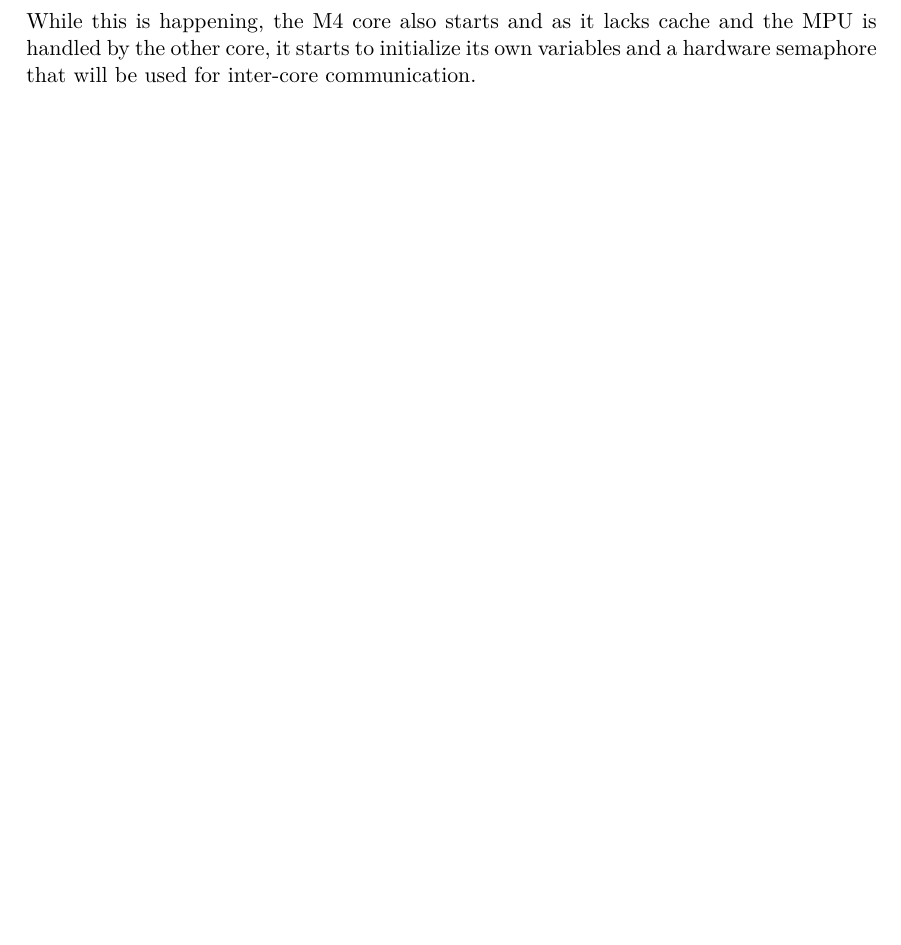
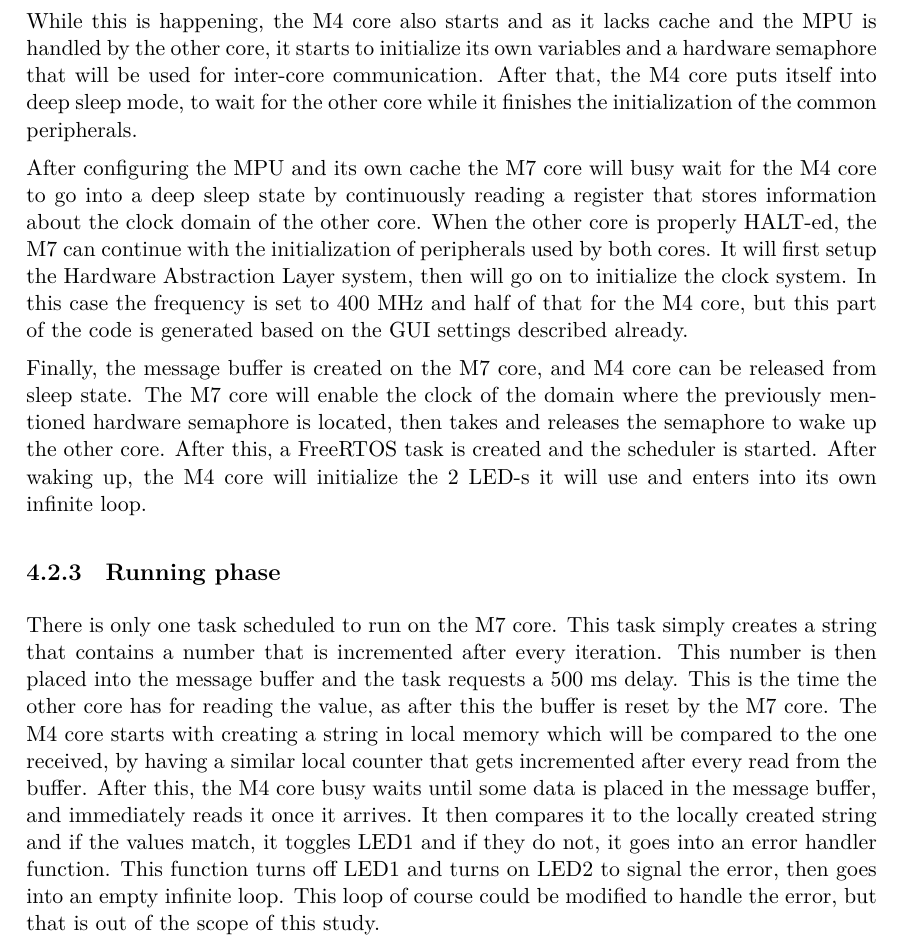
Before and after one commit to Goldan32/msc-thesis, a LaTeX thesis (thesis.tex, which reads content/c-project.tex): part of page 18 of 20, cut so that both start at the same text, the shorter picture padded with empty space. Compiled offline with XeLaTeX.

Commit message:
c project finished

```diff
--- a/content/c-project.tex
+++ b/content/c-project.tex
@@ -28,4 +28,12 @@ The initialization of the M4 core is more trivial than that of the M7 as the M4
 
 Firstly, the L1 data and instruction cache is enabled for the M7 core. The dangers of using a non shared cache should be kept in mind when creating projects that implement communication between the cores. The obvious solution is to invalidate the cache before reading or writing data to shared memory addresses, however on this MCU another, more convenient solution is also possible and used in this example. The next step is configuring the MPU (Memory Protection Unit). This peripheral, if set up correctly, can ensure correct cache contents by setting some regions of memory as non-cachable. The MPU can be configured using an MPU initialization struct. Its most important fields in this example are \mycode{IsCacheable} and \mycode{IsShareable}, and of course the selected region must also be given in this struct. The shared variables will be located in the \mycode{D3\_SRAM} so it is set to be non-cachable and shareable in this example.
 
-While this is happening, the M4 core also starts and as it lacks cache and the MPU is handled by the other core, it starts to initialize its own variables and a hardware semaphore that will be used for inter-core communication.
+While this is happening, the M4 core also starts and as it lacks cache and the MPU is handled by the other core, it starts to initialize its own variables and a hardware semaphore that will be used for inter-core communication. After that, the M4 core puts itself into deep sleep mode, to wait for the other core while it finishes the initialization of the common peripherals.
+
+After configuring the MPU and its own cache the M7 core will busy wait for the M4 core to go into a deep sleep state by continuously reading a register that stores information about the clock domain of the other core. When the other core is properly HALT-ed, the M7 can continue with the initialization of peripherals used by both cores. It will first setup the Hardware Abstraction Layer system, then will go on to initialize the clock system. In this case the frequency is set to 400 MHz and half of that for the M4 core, but this part of the code is generated based on the GUI settings described already.
+
+Finally, the message buffer is created on the M7 core, and M4 core can be released from sleep state. The M7 core will enable the clock of the domain where the previously mentioned hardware semaphore is located, then takes and releases the semaphore to wake up the other core. After this, a FreeRTOS task is created and the scheduler is started. After waking up, the M4 core will initialize the 2 LED-s it will use and enters into its own infinite loop.
+
+\subsection{Running phase}
+
+There is only one task scheduled to run on the M7 core. This task simply creates a string that contains a number that is incremented after every iteration. This number is then placed into the message buffer and the task requests a 500 ms delay. This is the time the other core has for reading the value, as after this the buffer is reset by the M7 core. The M4 core starts with creating a string in local memory which will be compared to the one received, by having a similar local counter that gets incremented after every read from the buffer. After this, the M4 core busy waits until some data is placed in the message buffer, and immediately reads it once it arrives. It then compares it to the locally created string and if the values match, it toggles LED1 and if they do not, it goes into an error handler function. This function turns off LED1 and turns on LED2 to signal the error, then goes into an empty infinite loop. This loop of course could be modified to handle the error, but that is out of the scope of this study.
```
